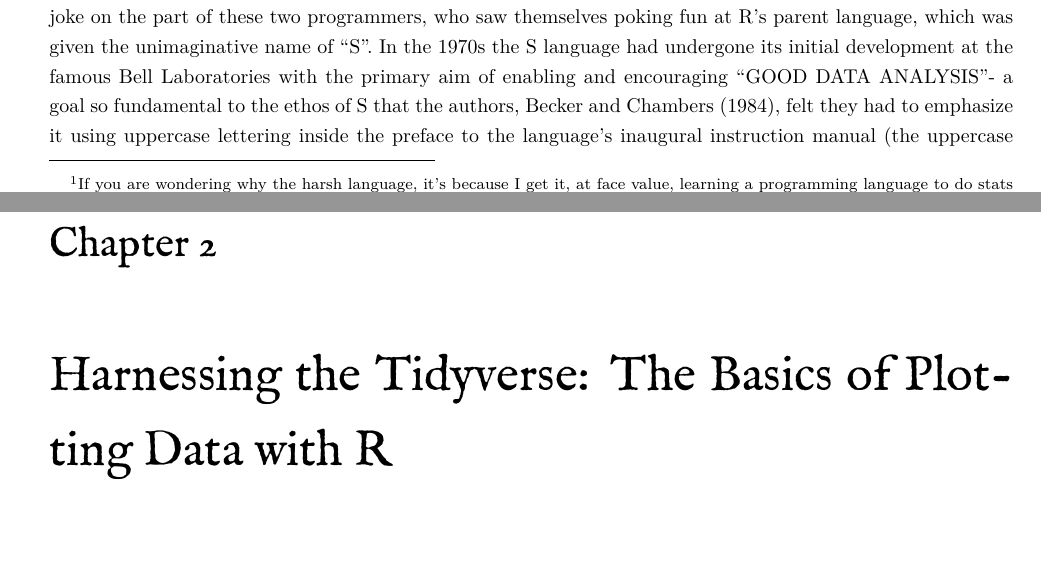
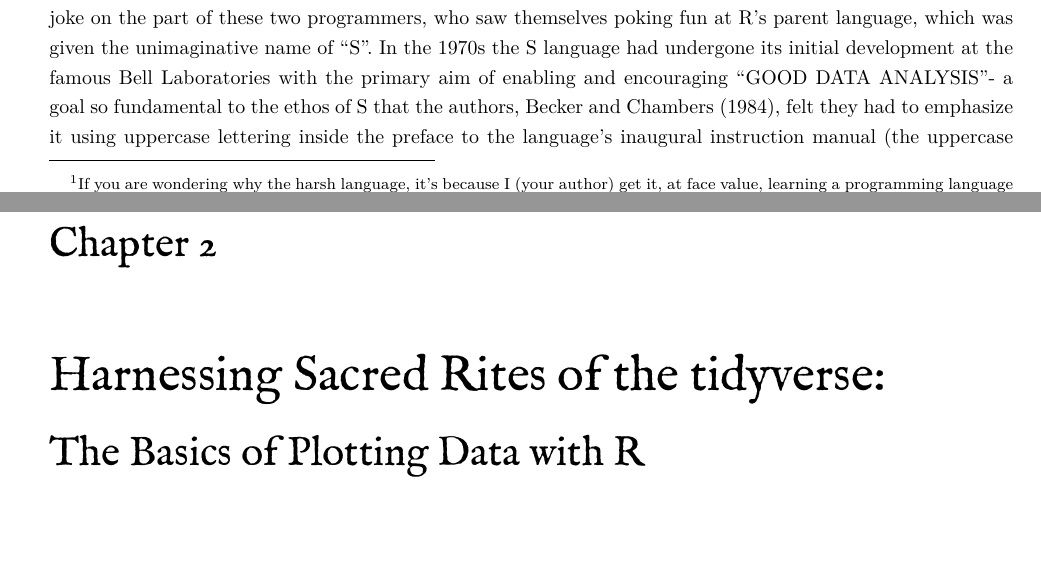
Before and after one commit to statistical-grimoire/book, a LaTeX thesis (main.tex, which reads mainmatter/ch1.tex, mainmatter/ch2.tex): two parts of pages 9 and 39 of 104, joined at a grey line, cut so that both start at the same text. Compiled offline with XeLaTeX; a missing font is replaced by an installed copy or a similar font.

Commit message:
Title improvements

```diff
--- a/mainmatter/ch1.tex
+++ b/mainmatter/ch1.tex
@@ -3,7 +3,7 @@
 
 To begin with ...
 
-\section[What the F**k is R?]{What the F**k is R?\footnote{If you are wondering why the harsh language, it's because I get it, at face value, learning a programming language to do stats seems really f**kin' stupid. But if you can temporarily hold back your gag reflex, I will try my best to convince you otherwise.}}
+\section[What the F**k is R?]{What the F**k is R?\footnote{If you are wondering why the harsh language, it's because I (your author) get it, at face value, learning a programming language to do stats seems really f**kin' stupid. But if you can temporarily hold back your gag reflex, I will try my best to convince you otherwise.}}
 
 \lettrine{R}{ } is a \gls{programming language}. A programming language is simply a language humans use to give instructions to computers. Humans are of course featherless bipedal primates called \textit{Homo sapiens}. Computers are machines that follow fixed rules, with no authority to deviate from those rules \parencite{Turing1950}. Contrary to the belief of many, what constitutes a human and what constitutes a computer are not mutually exclusive. In the past, computation was a biological endeavor, with humans relying on other humans to carry out the laborious task of performing countless mathematical calculations. These human computers required no strict programming language, \textit{per se}, but instead relied on the grunts and scribbles of primates in the upper tiers of their hierarchy to dictate tasks to them.  In the modern day, human computers are a relic of the past, a product of a bygone era where mathematics and other concepts foreign to modern students, such as reading and writing, were commonplace within school curricula.
 
--- a/mainmatter/ch2.tex
+++ b/mainmatter/ch2.tex
@@ -1,5 +1,5 @@
 %\chapter{The tidyverse and the Basics of Plotting Data}
-\chapter{Harnessing the Tidyverse: The Basics of Plotting Data with R}
+\chapter[Harnessing Sacred Rites of the tidyverse: Plotting Basics]{Harnessing Sacred Rites of the tidyverse:\\ \huge The Basics of Plotting Data with R}
 
 \lettrine{T}{he} history of R can be split into two epochs. There was the time before the tidyverse, a period of primordial chaos that involved much personal sacrifice and necessary violence. Then there was the time of the tidyverse. The tidyverse is a set of mystical, yet cohesive, R packages brought forth by the sorcery of Hadley Wickham and his coven of arcane programmers \parencite{Wickham2019}.
 
```
Also changed, not shown: 1 other file.
